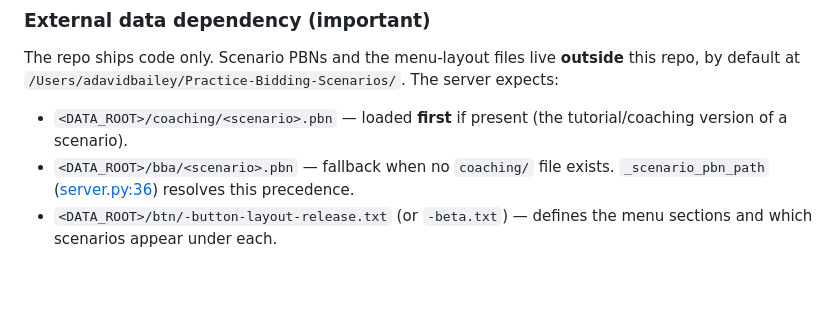
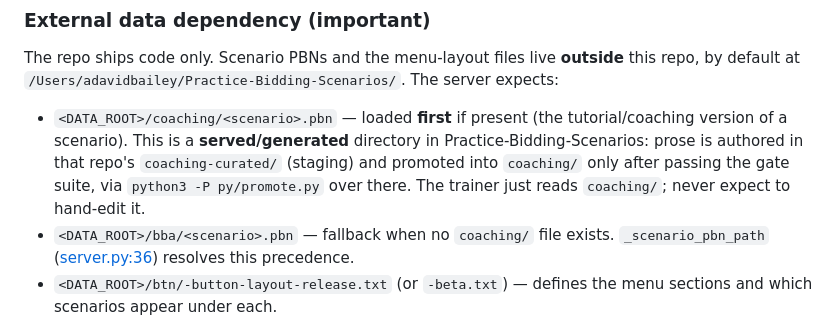
Before and after one commit to ADavidBailey/AI-Bridge-Play-Trainer, a Markdown page: CLAUDE.md, the part around the change. Drawn GitHub-style; blank space fills up the shorter version.

Commit message:
Docs: note coaching/ is promoted from PBS coaching-curated/ via gate
The served <DATA_ROOT>/coaching/<scenario>.pbn files are generated, not
hand-edited: prose is authored in Practice-Bidding-Scenarios'
coaching-curated/ (staging) and promoted into coaching/ only after passing
the gate suite (py/promote.py over there). Clarify in the external-data
dependency section so nobody edits the served copy directly.

Co-Authored-By: Claude Opus 4.8 (1M context) <noreply@anthropic.com>

```diff
--- a/CLAUDE.md
+++ b/CLAUDE.md
@@ -20,7 +20,7 @@ Then open http://localhost:8765/. There is no test suite, lint config, or build
 
 The repo ships code only. Scenario PBNs and the menu-layout files live **outside** this repo, by default at `/Users/adavidbailey/Practice-Bidding-Scenarios/`. The server expects:
 
-- `<DATA_ROOT>/coaching/<scenario>.pbn` — loaded **first** if present (the tutorial/coaching version of a scenario).
+- `<DATA_ROOT>/coaching/<scenario>.pbn` — loaded **first** if present (the tutorial/coaching version of a scenario). This is a **served/generated** directory in Practice-Bidding-Scenarios: prose is authored in that repo's `coaching-curated/` (staging) and promoted into `coaching/` only after passing the gate suite, via `python3 -P py/promote.py` over there. The trainer just reads `coaching/`; never expect to hand-edit it.
 - `<DATA_ROOT>/bba/<scenario>.pbn` — fallback when no `coaching/` file exists. `_scenario_pbn_path` ([server.py:36](server.py#L36)) resolves this precedence.
 - `<DATA_ROOT>/btn/-button-layout-release.txt` (or `-beta.txt`) — defines the menu sections and which scenarios appear under each.
 
```
